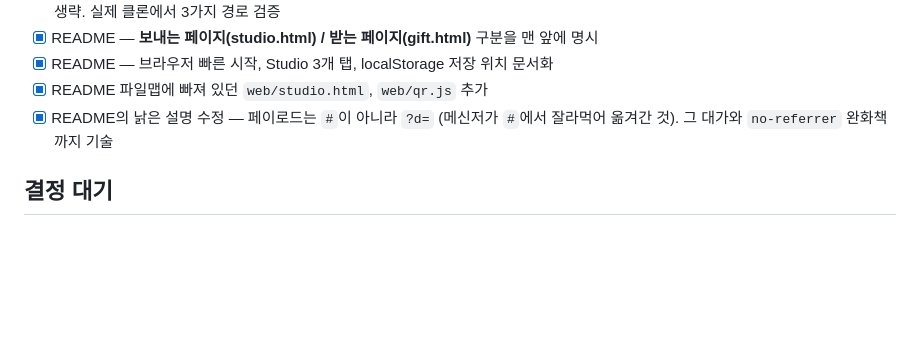
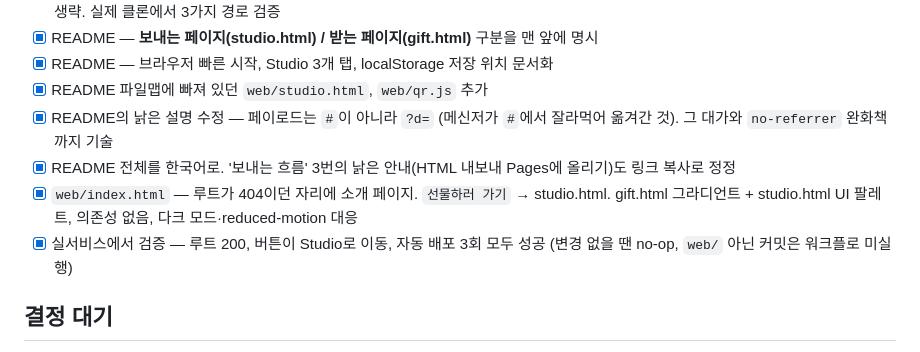
Before and after one commit to M1zz/GiftWrap, a Markdown page: todo.md, the part around the change. GitHub-like rendering; blank space fills up the shorter version.

Commit message:
todo에 이번 작업을 남긴다
Co-Authored-By: Claude Opus 5 (1M context) <noreply@anthropic.com>

```diff
--- a/todo.md
+++ b/todo.md
@@ -393,6 +393,12 @@
 - [x] README 파일맵에 빠져 있던 `web/studio.html`, `web/qr.js` 추가
 - [x] README의 낡은 설명 수정 — 페이로드는 `#`이 아니라 `?d=`
       (메신저가 `#`에서 잘라먹어 옮겨간 것). 그 대가와 `no-referrer` 완화책까지 기술
+- [x] README 전체를 한국어로. '보내는 흐름' 3번의 낡은 안내(HTML 내보내 Pages에 올리기)도
+      링크 복사로 정정
+- [x] `web/index.html` — 루트가 404이던 자리에 소개 페이지. `선물하러 가기` → studio.html.
+      gift.html 그라디언트 + studio.html UI 팔레트, 의존성 없음, 다크 모드·reduced-motion 대응
+- [x] 실서비스에서 검증 — 루트 200, 버튼이 Studio로 이동, 자동 배포 3회 모두 성공
+      (변경 없을 땐 no-op, `web/` 아닌 커밋은 워크플로 미실행)
 
 ## 결정 대기
 
```
